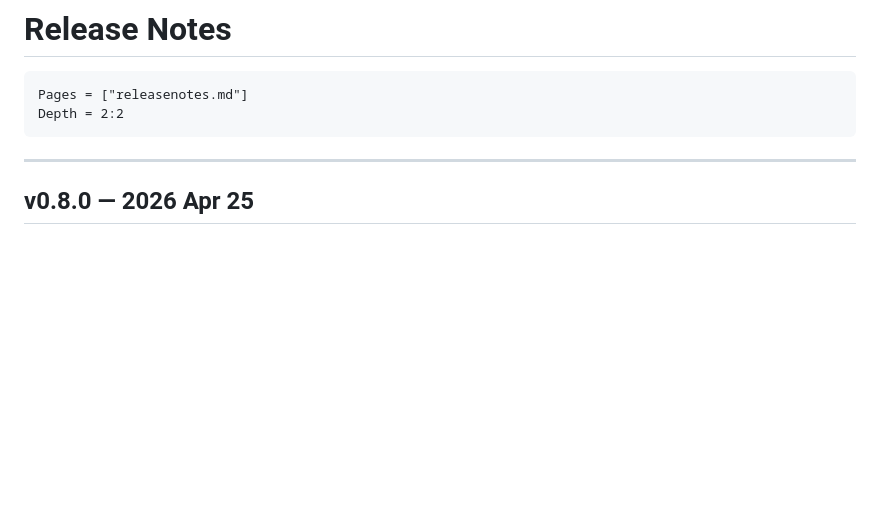
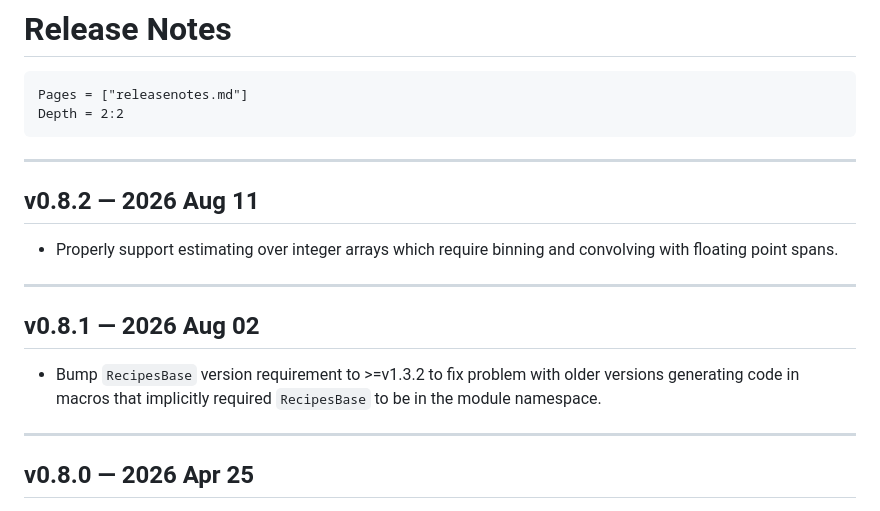
Before and after one commit to jmert/KernelDensityEstimation.jl, a Markdown page: docs/src/releasenotes.md, the part around the change. Rendered like a GitHub page; blank space fills up the shorter version.

Commit message:
Add release notes for v0.8.1 and v0.8.2

````diff
--- a/docs/src/releasenotes.md
+++ b/docs/src/releasenotes.md
@@ -8,6 +8,19 @@ CurrentModule = KernelDensityEstimation
 Pages = ["releasenotes.md"]
 Depth = 2:2
 ```
+
+---
+
+## v0.8.2 — 2026 Aug 11
+
+- Properly support estimating over integer arrays which require binning and convolving with floating point spans.
+
+---
+
+## v0.8.1 — 2026 Aug 02
+
+- Bump `RecipesBase` version requirement to >=v1.3.2 to fix problem with older versions generating code in macros that
+  implicitly required `RecipesBase` to be in the module namespace.
 
 ---
 
````
